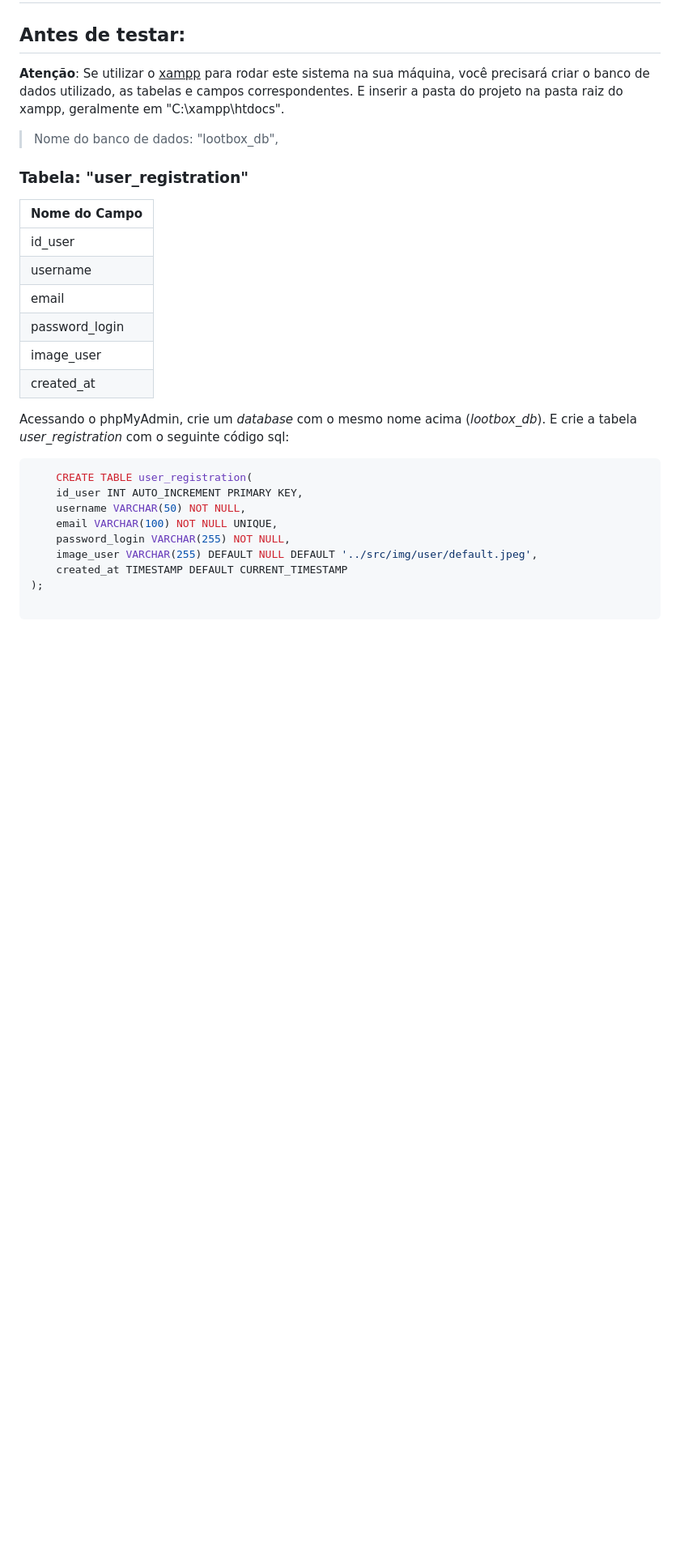
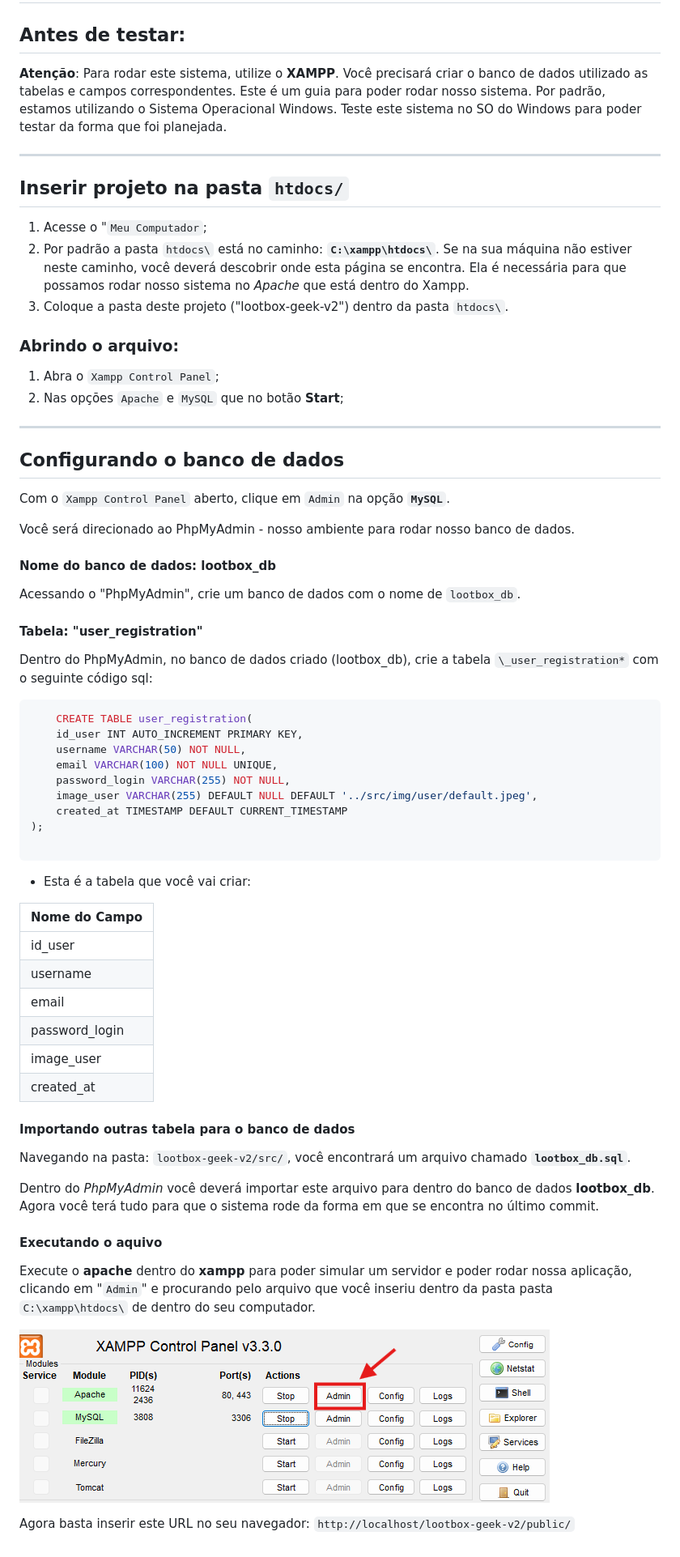
Before and after one commit to labStartup/lootbox-geek-v2, a Markdown page: README.md, the part around the change. Shown: that part at 81% size. Rendered like a GitHub page; pictures changed too: xampp-control.png (added); blank space fills up the shorter version.

Commit message:
commit final - atualizando readme :zap:

````diff
--- a/README.md
+++ b/README.md
@@ -2,22 +2,37 @@
 
 ## Antes de testar:
 
-**Atenção**: Se utilizar o <u>xampp</u> para rodar este sistema na sua máquina, você precisará criar o banco de dados utilizado, as tabelas e campos correspondentes. E inserir a pasta do projeto na pasta raiz do xampp, geralmente em "C:\xampp\htdocs\".
+**Atenção**: Para rodar este sistema, utilize o **XAMPP**.
+Você precisará criar o banco de dados utilizado as tabelas e campos correspondentes. Este é um guia para poder rodar nosso sistema. Por padrão, estamos utilizando o Sistema Operacional Windows. Teste este sistema no SO do Windows para poder testar da forma que foi planejada.
 
-> Nome do banco de dados: "lootbox_db",
+---
 
-### Tabela: "user_registration"
+## Inserir projeto na pasta `htdocs/`
 
-|  Nome do Campo  |
-|  -------------  |
-| id_user         |
-| username        |
-| email           |
-| password_login  |
-| image_user        |
-| created_at      |
+1. Acesse o "`Meu Computador`;
+2. Por padrão a pasta `htdocs\` está no caminho: **`C:\xampp\htdocs\`**. Se na sua máquina não estiver neste caminho, você deverá descobrir onde esta página se encontra. Ela é necessária para que possamos rodar nosso sistema no _Apache_ que está dentro do Xampp.
+3. Coloque a pasta deste projeto ("lootbox-geek-v2") dentro da pasta `htdocs\`.
 
-Acessando o phpMyAdmin, crie um *database* com o mesmo nome acima (*lootbox_db*). E crie a tabela *user_registration* com o seguinte código sql:
+### Abrindo o arquivo:
+
+1. Abra o `Xampp Control Panel`;
+2. Nas opções `Apache` e `MySQL` que no botão **Start**;
+
+---
+
+## Configurando o banco de dados
+
+Com o `Xampp Control Panel` aberto, clique em `Admin` na opção **`MySQL`**.
+
+Você será direcionado ao PhpMyAdmin - nosso ambiente para rodar nosso banco de dados.
+
+#### Nome do banco de dados: **lootbox_db**
+
+Acessando o "PhpMyAdmin", crie um banco de dados com o nome de `lootbox_db`.
+
+#### Tabela: "user_registration"
+
+Dentro do PhpMyAdmin, no banco de dados criado (lootbox_db), crie a tabela `\_user_registration*` com o seguinte código sql:
 
 ```sql
     CREATE TABLE user_registration(
@@ -30,3 +45,29 @@ Acessando o phpMyAdmin, crie um *database* com o mesmo nome acima (*lootbox_db*)
 );
 
 ```
+
+- Esta é a tabela que você vai criar:
+
+| Nome do Campo  |
+| -------------- |
+| id_user        |
+| username       |
+| email          |
+| password_login |
+| image_user     |
+| created_at     |
+
+#### Importando outras tabela para o banco de dados
+
+Navegando na pasta: `lootbox-geek-v2/src/`, você encontrará um arquivo chamado **`lootbox_db.sql`**.
+
+Dentro do _PhpMyAdmin_ você deverá importar este arquivo para dentro do banco de dados **lootbox_db**.
+Agora você terá tudo para que o sistema rode da forma em que se encontra no último commit.
+
+#### Executando o aquivo
+
+Execute o **apache** dentro do **xampp** para poder simular um servidor e poder rodar nossa aplicação, clicando em "`Admin`" e procurando pelo arquivo que você inseriu dentro da pasta pasta `C:\xampp\htdocs\` de dentro do seu computador.
+
+![Xampp Control Panel](xampp-control.png)
+
+Agora basta inserir este URL no seu navegador: `http://localhost/lootbox-geek-v2/public/`
````
